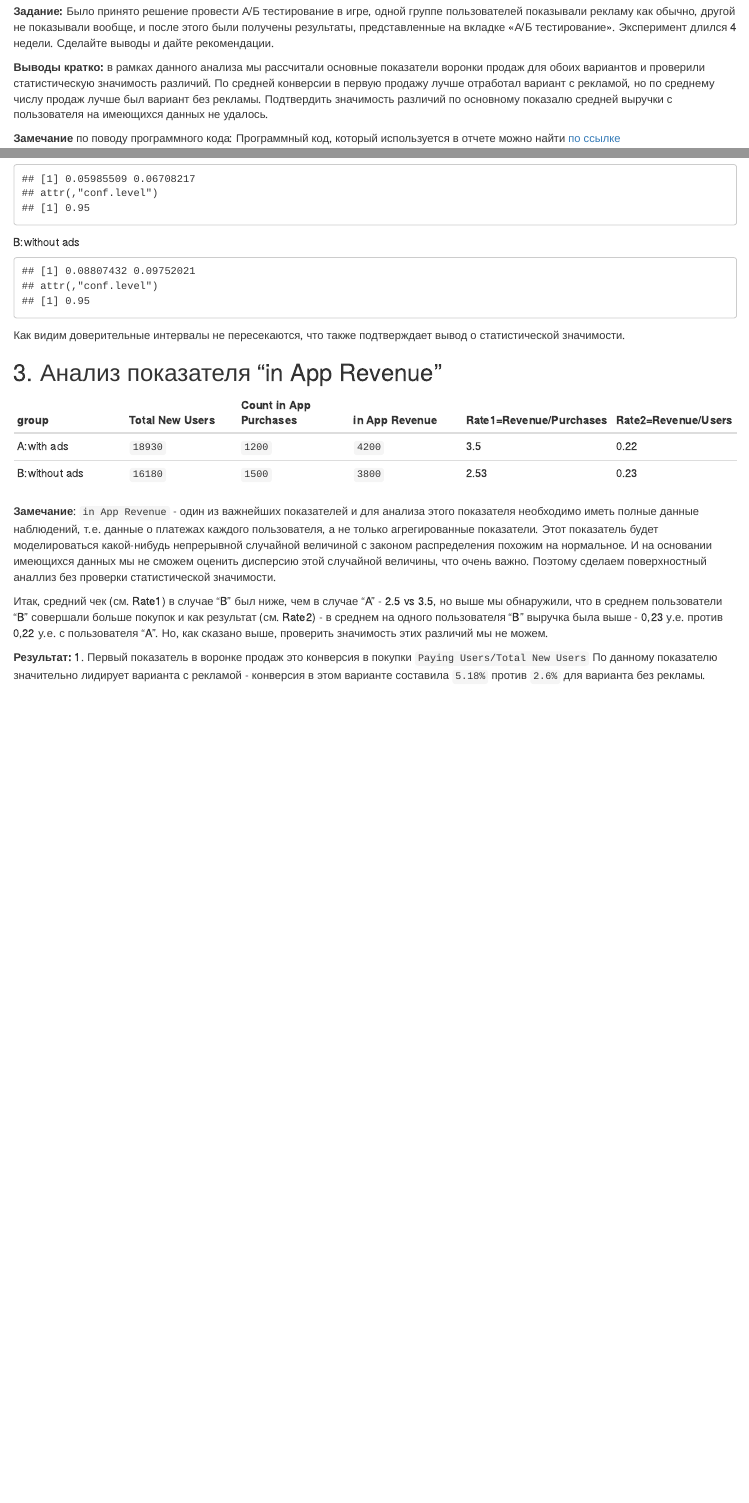
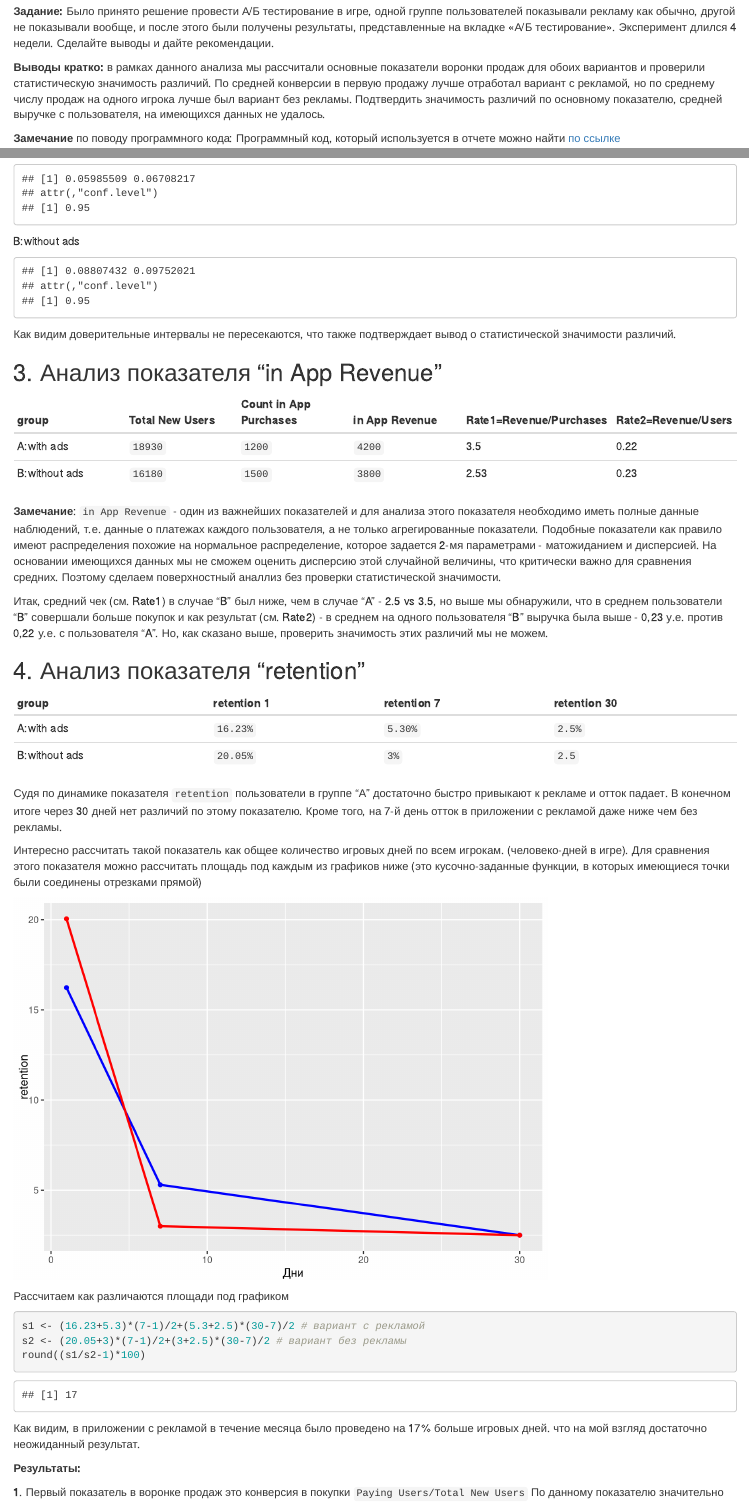
Before and after one commit to Grag2015/testInfotech, an R Markdown document (Task 3 AB-test.Rmd): the page in a window 1100 px wide, from 110 px down, and a second part further down, joined at a grey line. Rendered offline with R 4.5, knitr and Pandoc, with nearby package versions.

Commit message:
добавил анализ retention

````diff
--- a/Task 3 AB-test.Rmd
+++ b/Task 3 AB-test.Rmd
@@ -25,7 +25,7 @@ library(exactci)
 Было принято решение провести А/Б тестирование в игре, одной группе пользователей показывали рекламу как обычно, другой не показывали вообще, и после этого были получены результаты, представленные на вкладке «А/Б тестирование». Эксперимент длился 4 недели. Сделайте выводы и дайте рекомендации.
 
 
-**Выводы кратко:** в рамках данного анализа мы рассчитали основные показатели воронки продаж для обоих вариантов и проверили статистическую значимость различий. По средней конверсии в первую продажу лучше отработал вариант с рекламой, но по среднему числу продаж лучше был вариант без рекламы. Подтвердить значимость различий по основному показалю средней выручки с пользователя на имеющихся данных не удалось.
+**Выводы кратко:** в рамках данного анализа мы рассчитали основные показатели воронки продаж для обоих вариантов и проверили статистическую значимость различий. По средней конверсии в первую продажу лучше отработал вариант с рекламой, но по среднему числу продаж на одного игрока лучше был вариант без рекламы. Подтвердить значимость различий по основному показателю, средней выручке с пользователя, на имеющихся данных не удалось.
 
 
 **Замечание** по поводу программного кода:
@@ -112,7 +115,7 @@ B:without ads
 ```{r}
 poisson.test(x = c(1500), T = c(16180))$conf.int
 ```
-Как видим доверительные интервалы не пересекаются, что также подтверждает вывод о статистической значимости.
+Как видим доверительные интервалы не пересекаются, что также подтверждает вывод о статистической значимости различий.
 
 ## 3. Анализ показателя "in App Revenue"
 
@@ -121,10 +124,50 @@ group  | Total New Users  | Count in App Purchases  | in App Revenue  | Rate1=Re
 A:with ads | `18930` | `1200` | `4200` | `r round(4200/1200,2)` | `r round(4200/18930,2)`
 B:without ads  | `16180`  | `1500`  | `3800` | `r round(3800/1500,2)` | `r round(3800/16180,2)`
 
-**Замечание**: `in App Revenue` - один из важнейших показателей и для анализа этого показателя необходимо иметь полные данные наблюдений, т.е. данные о платежах каждого пользователя, а не только агрегированные показатели. Этот показатель будет моделироваться какой-нибудь непрерывной случайной величиной с законом распределения похожим на нормальное. И на основании имеющихся данных мы не сможем оценить дисперсию этой случайной величины, что очень важно. Поэтому сделаем поверхностный аналлиз без проверки статистической значимости.
+**Замечание**: `in App Revenue` - один из важнейших показателей и для анализа этого показателя необходимо иметь полные данные наблюдений, т.е. данные о платежах каждого пользователя, а не только агрегированные показатели. Подобные показатели как правило имеют распределения похожие на нормальное распределение, которое задается 2-мя параметрами - матожиданием и дисперсией. На основании имеющихся данных мы не сможем оценить дисперсию этой случайной величины, что критически важно для сравнения средних. Поэтому сделаем поверхностный аналлиз без проверки статистической значимости.
 
 Итак, средний чек (см. Rate1) в случае "B" был ниже, чем в случае "A" - 2.5 vs 3.5, но выше мы обнаружили, что в среднем пользователи "B" совершали больше покупок и как результат (см. Rate2) - в среднем на одного пользователя "B" выручка была выше - 0,23 у.е. против 0,22 у.е. с пользователя "A". Но, как сказано выше, проверить значимость этих различий мы не можем.
 
-**Результат:**
-1. Первый показатель в воронке продаж это конверсия в покупки `Paying Users/Total New Users`
+## 4. Анализ показателя "retention"
+
+group  | retention 1  | retention 7  | retention 30
+------------- | ------------- | ------------- | -------------
+A:with ads | `16.23%` | `5.30%` | `2.5%`
+B:without ads  | `20.05%`  | `3%`  | `2.5`
+
+Судя по динамике показателя `retention` пользователи в группе "А" достаточно быстро привыкают к рекламе и отток падает. В конечном итоге через 30 дней нет различий по этому показателю. Кроме того, на 7-й день отток в приложении с рекламой даже ниже чем без рекламы.
+
+Интересно рассчитать такой показатель как общее количество игровых дней по всем игрокам. (человеко-дней в игре). Для сравнения этого показателя можно рассчитать площадь под каждым из графиков ниже (это кусочно-заданные функции, в которых имеющиеся точки были соединены отрезками прямой)
+```{r}
+days <- seq(1,30)
+var1 <- numeric(length = 30)
+is.na(var1) <- T
+var1[1] <- 16.23
+var1[7] <- 5.30
+var1[30] <- 2.50
+var2 <- numeric(length = 30)
+is.na(var2) <- T
+var2[1] <- 20.05
+var2[7] <- 3.00
+var2[30] <- 2.50
+df1 <- data.frame(days,var1)[!is.na(var1),]
+df2 <- data.frame(days,var2)[!is.na(var2),]
+df3 <- cbind(df1,var2=df2$var2)
+```
+
+```{r}
+ggplot(data = data.frame(days,var1,var2),aes(x=days, y=var1)) + geom_point(na.rm = T, col="blue")+geom_path(size = 1, data = df3, col="blue")+geom_point(na.rm = T, aes(x=days, y=var2), col="red")+geom_path(size = 1, data = df3, col="red", aes(x=days, y=var2))+xlab("Дни")+ylab("retention")
+```
+
+Рассчитаем как различаются площади под графиком
+```{r echo=T}
+s1 <- (16.23+5.3)*(7-1)/2+(5.3+2.5)*(30-7)/2 # вариант с рекламой
+s2 <- (20.05+3)*(7-1)/2+(3+2.5)*(30-7)/2 # вариант без рекламы
+round((s1/s2-1)*100)
+```
+Как видим, в приложении с рекламой в течение месяца было проведено на 17% больше игровых дней. что на мой взгляд достаточно неожиданный результат.
+
+**Результаты:**
+
+**1**. Первый показатель в воронке продаж это конверсия в покупки `Paying Users/Total New Users`
 По данному показателю значительно лидирует варианта с рекламой - конверсия в этом варианте составила `5.18%` против `2.6%` для варианта без рекламы. Доверительные интервалы для обеих оценок `(4.8%-5.6%)` и `(2.3%-2.9%)` соответственно. Т.о. наличие рекламы срабатывало как побуждающий к покупке триггер.
````
Also changed, not shown: Task 3 AB-test.Rmd (18 more changed lines).
